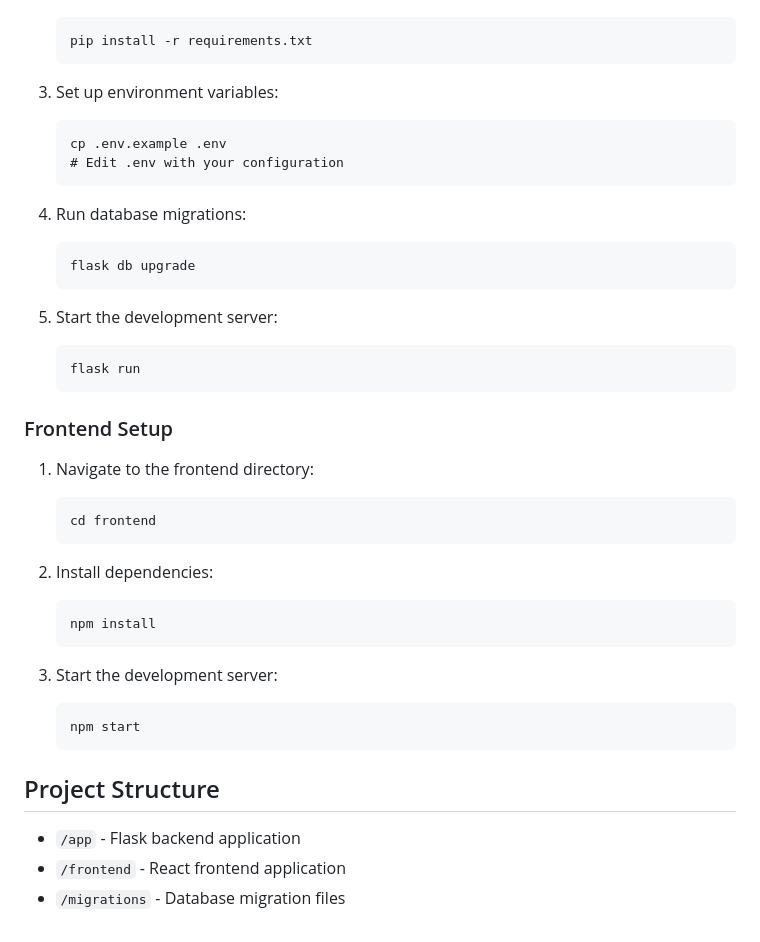
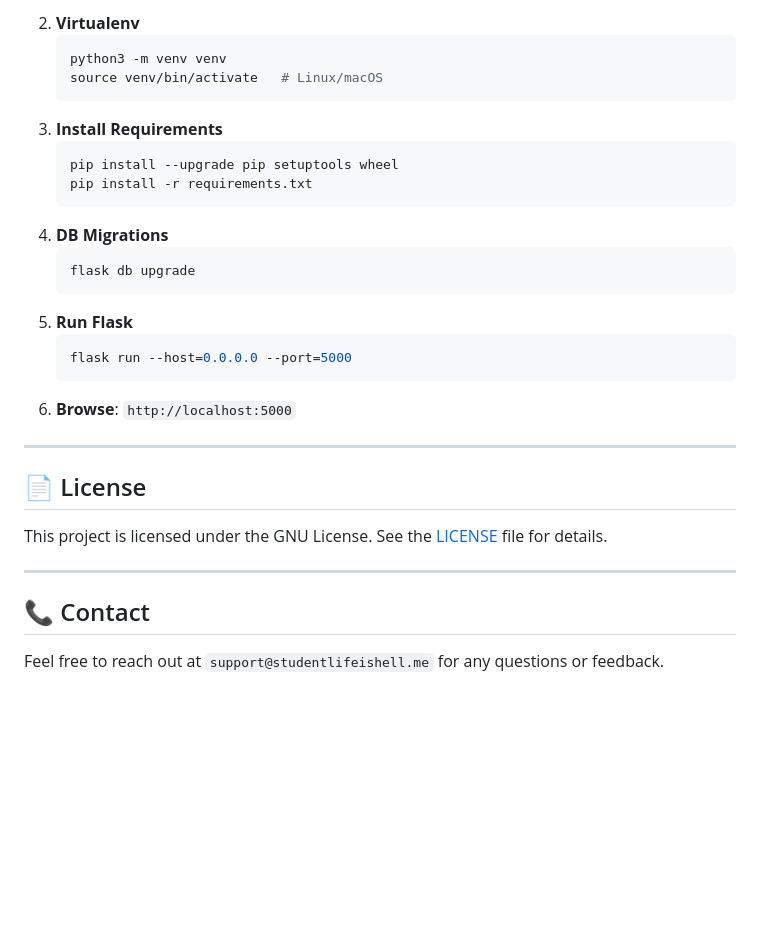
Before and after one commit to Ph4ntomByte/Study_Together, a Markdown page: README.md, the part around the change printed below. Rendered like a GitHub page; blank space fills up the shorter version.

````diff
--- a/README.md
+++ b/README.md
@@ -31,42 +86,32 @@ A collaborative platform for students to organize and join study sessions.
    ```
+2. **Virtualenv**
+   ```bash
+   python3 -m venv venv
+   source venv/bin/activate   # Linux/macOS
+   ```
+3. **Install Requirements**
+   ```bash
+   pip install --upgrade pip setuptools wheel
    pip install -r requirements.txt
    ```
-
-3. Set up environment variables:
-   ```
-   cp .env.example .env
-   # Edit .env with your configuration
-   ```
-
-4. Run database migrations:
-   ```
+4. **DB Migrations**
+   ```bash
    flask db upgrade
    ```
+5. **Run Flask**
+   ```bash
+   flask run --host=0.0.0.0 --port=5000
+   ```
+6. **Browse**: `http://localhost:5000`
 
-5. Start the development server:
-   ```
-   flask run
-   ```
+---
 
-### Frontend Setup
+## 📄 License
 
-1. Navigate to the frontend directory:
-   ```
-   cd frontend
-   ```
+This project is licensed under the GNU License. See the [LICENSE](LICENSE) file for details.
 
-2. Install dependencies:
-   ```
-   npm install
-   ```
+---
 
-3. Start the development server:
-   ```
-   npm start
-   ```
+## 📞 Contact
 
-## Project Structure
-
-- `/app` - Flask backend application
-- `/frontend` - React frontend application
-- `/migrations` - Database migration files
+Feel free to reach out at `support@studentlifeishell.me` for any questions or feedback.
````
Also changed, not shown: other parts of README.md (+74 -19 lines), pics/menu.png (added), pics/subject.png (added), 2 other files.
